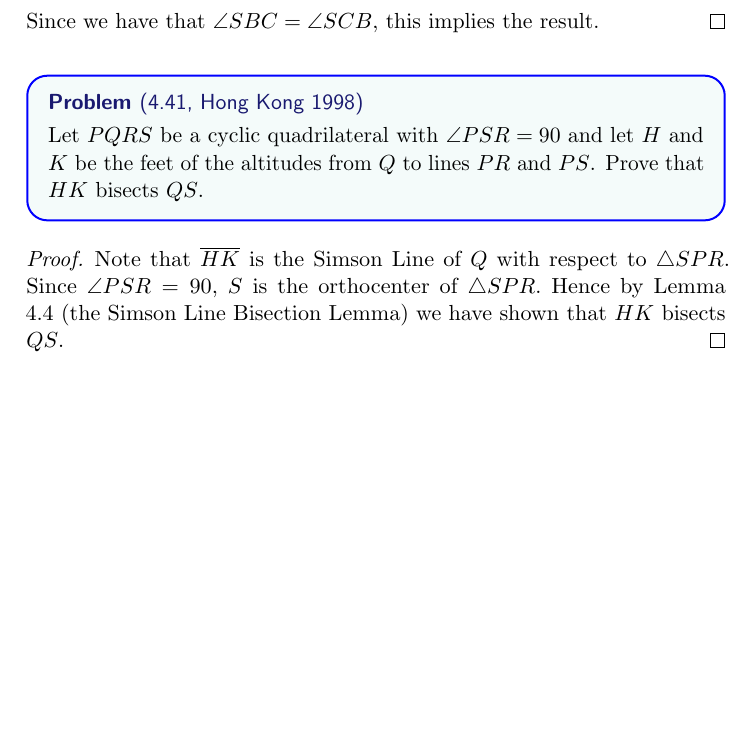
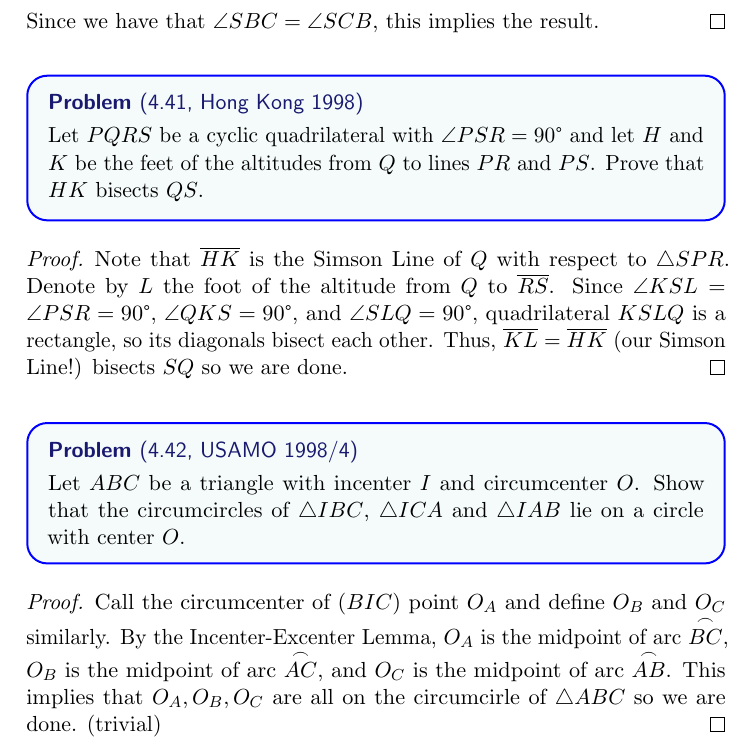
Before and after one commit to havesomepham/olympiad-mathematics, a LaTeX document (EGMO/EGMO-sols.tex): part of page 29 of 29, cut so that both start at the same text, the shorter picture padded with empty space. The pictures show the PDF file EGMO/EGMO-sols.pdf that the author committed with the source.

Commit message:
Added 4.42

```diff
--- a/EGMO/EGMO-sols.tex
+++ b/EGMO/EGMO-sols.tex
@@ -904,9 +904,16 @@ Let $L$ be the midpoint of $II_A.$ Then in Figure 4.2A, $(ABCL)$ is in fact the
 \end{proof}
 \begin{problem*}
   [4.41, Hong Kong 1998]
-  Let $PQRS$ be a cyclic quadrilateral with $ \angle PSR = 90$ and let $H$ and $K$ be the feet of the altitudes from $Q$ to lines $PR$ and $PS$. Prove that $HK$ bisects $QS$.
+  Let $PQRS$ be a cyclic quadrilateral with $ \angle PSR = 90\degree$ and let $H$ and $K$ be the feet of the altitudes from $Q$ to lines $PR$ and $PS$. Prove that $HK$ bisects $QS$.
 \end{problem*}
 \begin{proof}
-  Note that \(\ol{HK}\) is the Simson Line of \(Q\) with respect to \(\triangle SPR\). Since \(\angle PSR = 90,\) \(S\) is the orthocenter of \(\triangle SPR.\) Hence by Lemma 4.4 (the Simson Line Bisection Lemma) we have shown that \(HK\) bisects \(QS\).
+  Note that \(\ol{HK}\) is the Simson Line of \(Q\) with respect to \(\triangle SPR\). Denote by \(L\) the foot of the altitude from \(Q\) to \(\ol{RS}\). Since \(\angle KSL = \angle PSR = 90\degree,\) \(\angle QKS = 90\degree\), and \(\angle SLQ = 90\degree,\) quadrilateral \(KSLQ\) is a rectangle, so its diagonals bisect each other. Thus, \(\ol{KL} = \ol{HK}\) (our Simson Line!) bisects \(SQ\) so we are done.
+\end{proof}
+\begin{problem*}
+  [4.42, USAMO 1998/4]
+  Let $ABC$ be a triangle with incenter $I$ and circumcenter $O$. Show that the circumcircles of $\triangle IBC$, $\triangle ICA$ and $\triangle IAB$ lie on a circle with center $O$.
+\end{problem*}
+\begin{proof}
+  Call the circumcenter of $(BIC)$ point $O_A$ and define $O_B$ and $O_C$ similarly. By the Incenter-Excenter Lemma, $O_A$ is the midpoint of arc \(\overset{\frown}{BC}\), $O_B$ is the midpoint of arc \(\overset{\frown}{AC}\), and $O_C$ is the midpoint of arc \(\overset{\frown}{AB}\). This implies that \(O_A, O_B, O_C\) are all on the circumcirle of \(\triangle ABC\) so we are done. (trivial)
 \end{proof}
 \end{document}
```
Also changed, not shown: EGMO/EGMO-sols.pdf.
